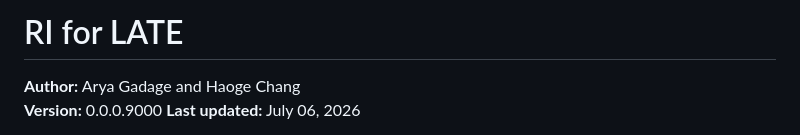
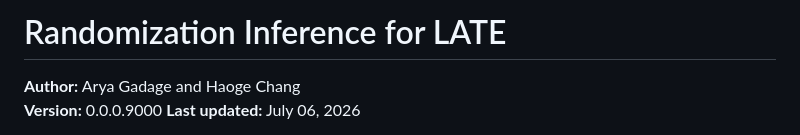
Before and after one commit to hchang1508/rilate, a Markdown page: README.md, the part around the change. GitHub-like rendering.

Commit message:
Update project title in README.md

```diff
--- a/README.md
+++ b/README.md
@@ -1,4 +1,4 @@
-RI for LATE
+Randomization Inference for LATE
 ================
 
 **Author:** Arya Gadage and Haoge Chang<br/> **Version:** 0.0.0.9000
```
